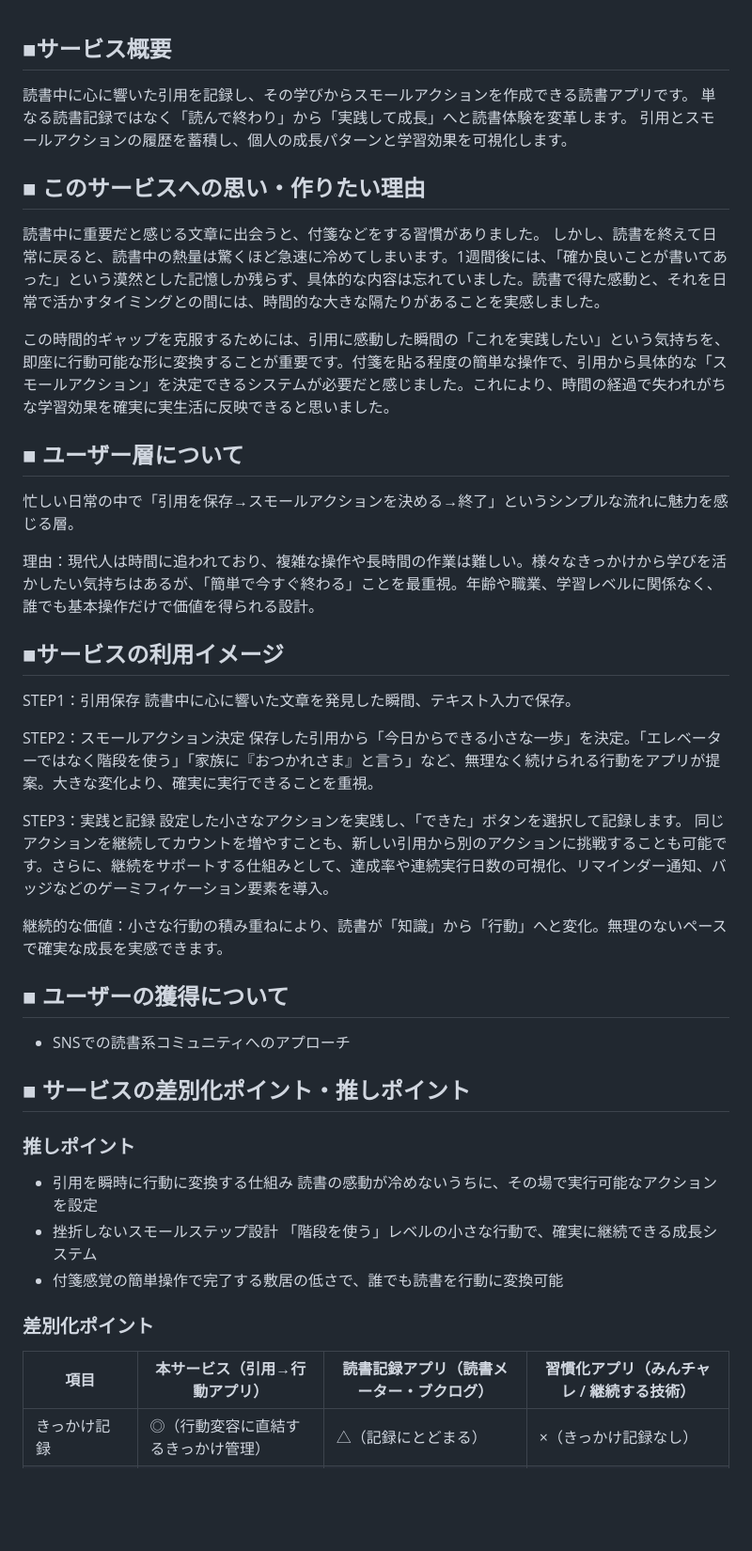
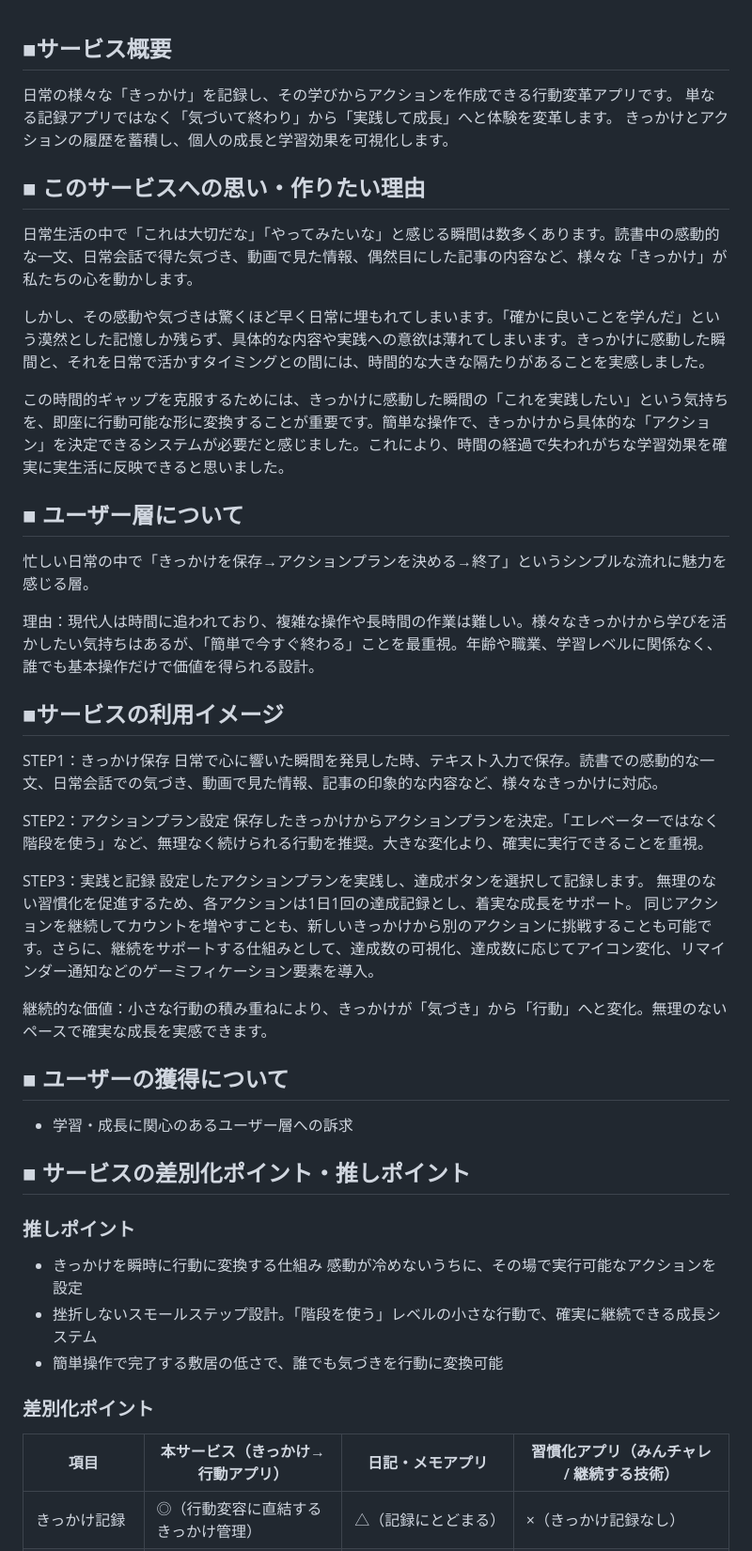
Before and after one commit to Arata5963/quote-to-action, a Markdown page: README.md, the part around the change printed below. Shown: that part at 94% size. Rendered like a GitHub page; blank space fills up the shorter version.

```diff
--- a/README.md
+++ b/README.md
@@ -1,44 +1,53 @@
 ## ■サービス概要
-読書中に心に響いた引用を記録し、その学びからスモールアクションを作成できる読書アプリです。
-単なる読書記録ではなく「読んで終わり」から「実践して成長」へと読書体験を変革します。
-引用とスモールアクションの履歴を蓄積し、個人の成長パターンと学習効果を可視化します。
+
+日常の様々な「きっかけ」を記録し、その学びからアクションを作成できる行動変革アプリです。
+単なる記録アプリではなく「気づいて終わり」から「実践して成長」へと体験を変革します。
+きっかけとアクションの履歴を蓄積し、個人の成長と学習効果を可視化します。
 
 ## ■ このサービスへの思い・作りたい理由
-読書中に重要だと感じる文章に出会うと、付箋などをする習慣がありました。
-しかし、読書を終えて日常に戻ると、読書中の熱量は驚くほど急速に冷めてしまいます。1週間後には、「確か良いことが書いてあった」という漠然とした記憶しか残らず、具体的な内容は忘れていました。読書で得た感動と、それを日常で活かすタイミングとの間には、時間的な大きな隔たりがあることを実感しました。
 
-この時間的ギャップを克服するためには、引用に感動した瞬間の「これを実践したい」という気持ちを、即座に行動可能な形に変換することが重要です。付箋を貼る程度の簡単な操作で、引用から具体的な「スモールアクション」を決定できるシステムが必要だと感じました。これにより、時間の経過で失われがちな学習効果を確実に実生活に反映できると思いました。
+日常生活の中で「これは大切だな」「やってみたいな」と感じる瞬間は数多くあります。読書中の感動的な一文、日常会話で得た気づき、動画で見た情報、偶然目にした記事の内容など、様々な「きっかけ」が私たちの心を動かします。
+
+しかし、その感動や気づきは驚くほど早く日常に埋もれてしまいます。「確かに良いことを学んだ」という漠然とした記憶しか残らず、具体的な内容や実践への意欲は薄れてしまいます。きっかけに感動した瞬間と、それを日常で活かすタイミングとの間には、時間的な大きな隔たりがあることを実感しました。
+
+この時間的ギャップを克服するためには、きっかけに感動した瞬間の「これを実践したい」という気持ちを、即座に行動可能な形に変換することが重要です。簡単な操作で、きっかけから具体的な「アクション」を決定できるシステムが必要だと感じました。これにより、時間の経過で失われがちな学習効果を確実に実生活に反映できると思いました。
 
 ## ■ ユーザー層について
-忙しい日常の中で「引用を保存→スモールアクションを決める→終了」というシンプルな流れに魅力を感じる層。
+
+忙しい日常の中で「きっかけを保存→アクションプランを決める→終了」というシンプルな流れに魅力を感じる層。
 
 理由：現代人は時間に追われており、複雑な操作や長時間の作業は難しい。様々なきっかけから学びを活かしたい気持ちはあるが、「簡単で今すぐ終わる」ことを最重視。年齢や職業、学習レベルに関係なく、誰でも基本操作だけで価値を得られる設計。
 
 ## ■サービスの利用イメージ
-STEP1：引用保存
-読書中に心に響いた文章を発見した瞬間、テキスト入力で保存。
 
-STEP2：スモールアクション決定
-保存した引用から「今日からできる小さな一歩」を決定。「エレベーターではなく階段を使う」「家族に『おつかれさま』と言う」など、無理なく続けられる行動をアプリが提案。大きな変化より、確実に実行できることを重視。
+STEP1：きっかけ保存
+日常で心に響いた瞬間を発見した時、テキスト入力で保存。読書での感動的な一文、日常会話での気づき、動画で見た情報、記事の印象的な内容など、様々なきっかけに対応。
+
+STEP2：アクションプラン設定
+保存したきっかけからアクションプランを決定。「エレベーターではなく階段を使う」など、無理なく続けられる行動を推奨。大きな変化より、確実に実行できることを重視。
 
 STEP3：実践と記録
-設定した小さなアクションを実践し、「できた」ボタンを選択して記録します。
-同じアクションを継続してカウントを増やすことも、新しい引用から別のアクションに挑戦することも可能です。さらに、継続をサポートする仕組みとして、達成率や連続実行日数の可視化、リマインダー通知、バッジなどのゲーミフィケーション要素を導入。
+設定したアクションプランを実践し、達成ボタンを選択して記録します。
+無理のない習慣化を促進するため、各アクションは1日1回の達成記録とし、着実な成長をサポート。
+同じアクションを継続してカウントを増やすことも、新しいきっかけから別のアクションに挑戦することも可能です。さらに、継続をサポートする仕組みとして、達成数の可視化、達成数に応じてアイコン変化、リマインダー通知などのゲーミフィケーション要素を導入。
 
-継続的な価値：小さな行動の積み重ねにより、読書が「知識」から「行動」へと変化。無理のないペースで確実な成長を実感できます。
+継続的な価値：小さな行動の積み重ねにより、きっかけが「気づき」から「行動」へと変化。無理のないペースで確実な成長を実感できます。
 
 ## ■ ユーザーの獲得について
-- SNSでの読書系コミュニティへのアプローチ
+
+- 学習・成長に関心のあるユーザー層への訴求
 
 ## ■ サービスの差別化ポイント・推しポイント
 
 ### 推しポイント
-- 引用を瞬時に行動に変換する仕組み 読書の感動が冷めないうちに、その場で実行可能なアクションを設定
-- 挫折しないスモールステップ設計 「階段を使う」レベルの小さな行動で、確実に継続できる成長システム
-- 付箋感覚の簡単操作で完了する敷居の低さで、誰でも読書を行動に変換可能
+
+- きっかけを瞬時に行動に変換する仕組み 感動が冷めないうちに、その場で実行可能なアクションを設定
+- 挫折しないスモールステップ設計。「階段を使う」レベルの小さな行動で、確実に継続できる成長システム
+- 簡単操作で完了する敷居の低さで、誰でも気づきを行動に変換可能
 
 ### 差別化ポイント
-| 項目 | 本サービス（引用→行動アプリ） | 読書記録アプリ（読書メーター・ブクログ） | 習慣化アプリ（みんチャレ / 継続する技術） |
+
+| 項目 | 本サービス（きっかけ→行動アプリ） | 日記・メモアプリ | 習慣化アプリ（みんチャレ / 継続する技術） |
 | --- | --- | --- | --- |
 | きっかけ記録 | ◎（行動変容に直結するきっかけ管理） | △（記録にとどまる） | ×（きっかけ記録なし） |
 | 気づきと行動の一体化 | ◎（気づきと行動がワンセット） | △（気づきは記録にとどまる） | △（行動は管理されるが気づきとは分離） |
```
Also changed, not shown: other parts of README.md (+62 -23 lines).
